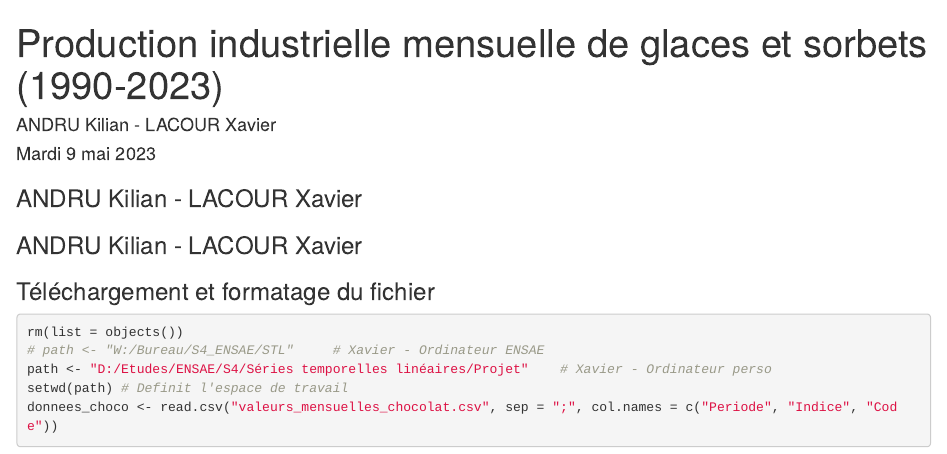
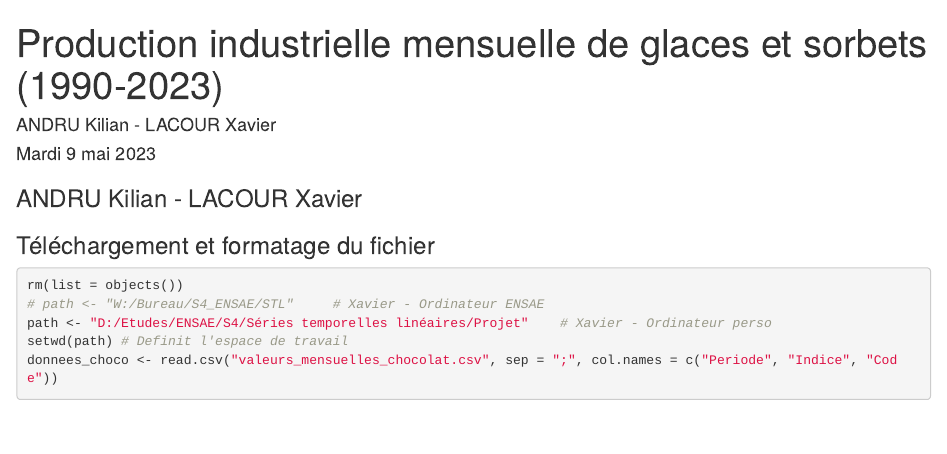
Before and after one commit to XavierLcr/Projet-Serie-temporelle-lineaire, an R Markdown document (Andru_Lacour_Projet_STL_Chocolat.Rmd): the page in a window 1100 px wide, from its top. Rendered offline with R 4.5, knitr and Pandoc, with nearby package versions; some code elsewhere in the file could not run offline.

Commit message:
Update Andru_Lacour_Projet_STL_Chocolat.Rmd

```diff
--- a/Andru_Lacour_Projet_STL_Chocolat.Rmd
+++ b/Andru_Lacour_Projet_STL_Chocolat.Rmd
@@ -1,13 +1,3 @@
----
-title: "Production industrielle mensuelle de glaces et sorbets (1990-2023)"
-author: "ANDRU Kilian - LACOUR Xavier"
-date: "Mardi 9 mai 2023"
-output: html_notebook
----
-### ANDRU Kilian - LACOUR Xavier
-
-
-
 ---
 title: "Production industrielle mensuelle de glaces et sorbets (1990-2023)"
 author: "ANDRU Kilian - LACOUR Xavier"
```
